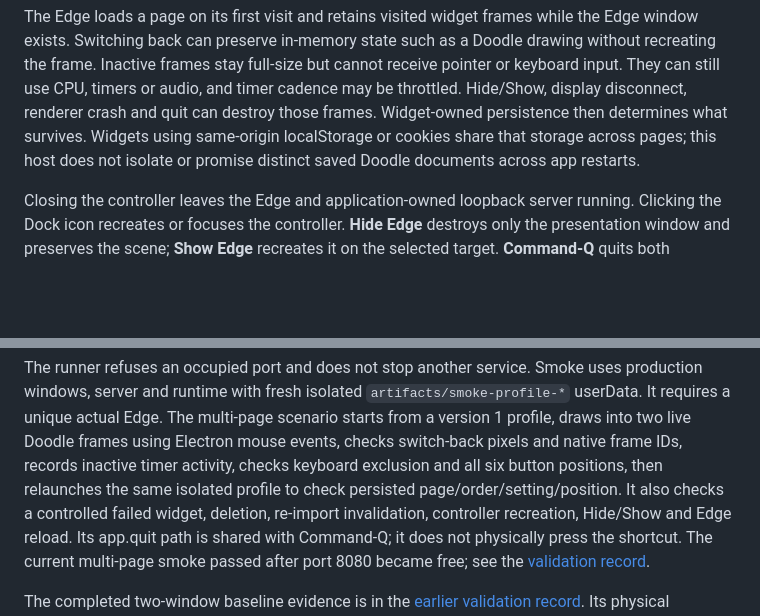
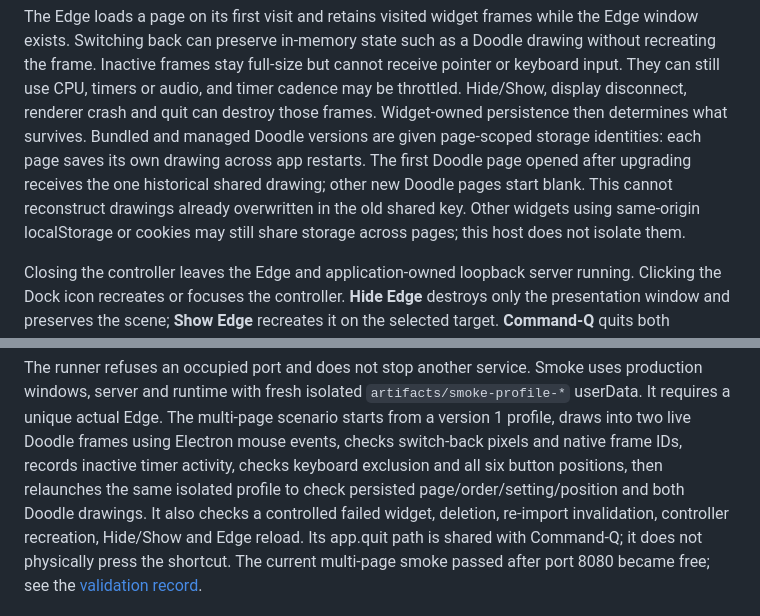
Before and after one commit to Knack25/xeneon-edge-widget-host, a Markdown page: README-MACOS.md, 2 parts joined by grey strips. Drawn GitHub-style; blank space fills up the shorter version.

```diff
--- a/README-MACOS.md
+++ b/README-MACOS.md
@@ -63,9 +63,12 @@ Doodle drawing without recreating the frame. Inactive frames stay full-size but
 cannot receive pointer or keyboard input. They can still use CPU, timers or
 audio, and timer cadence may be throttled. Hide/Show, display disconnect, renderer
 crash and quit can destroy those frames. Widget-owned persistence then determines
-what survives. Widgets using same-origin localStorage or cookies share that
-storage across pages; this host does not isolate or promise distinct saved Doodle
-documents across app restarts.
+what survives. Bundled and managed Doodle versions are given page-scoped storage
+identities: each page saves its own drawing across app restarts. The first Doodle
+page opened after upgrading receives the one historical shared drawing; other
+new Doodle pages start blank. This cannot reconstruct drawings already
+overwritten in the old shared key. Other widgets using same-origin localStorage
+or cookies may still share storage across pages; this host does not isolate them.
 
 Closing the controller leaves the Edge and application-owned loopback server
 running. Clicking the Dock icon recreates or focuses the controller. **Hide Edge**
@@ -171,7 +174,7 @@ multi-page scenario starts from a version 1 profile, draws into two live Doodle
 frames using Electron mouse events, checks switch-back pixels and native frame
 IDs, records inactive timer activity, checks keyboard exclusion and all six
 button positions, then relaunches the same isolated profile to check persisted
-page/order/setting/position. It also checks a controlled failed widget, deletion,
+page/order/setting/position and both Doodle drawings. It also checks a controlled failed widget, deletion,
 re-import invalidation, controller recreation, Hide/Show and Edge reload. Its
 app.quit path is shared with Command-Q; it does not physically press the shortcut.
 The current multi-page smoke passed after port 8080 became free; see the
```
Also changed, not shown: HANDOFF.md (+17 -10 lines), docs/validation/2026-09-29-multi-page-macos.md (+1 -1 lines).
